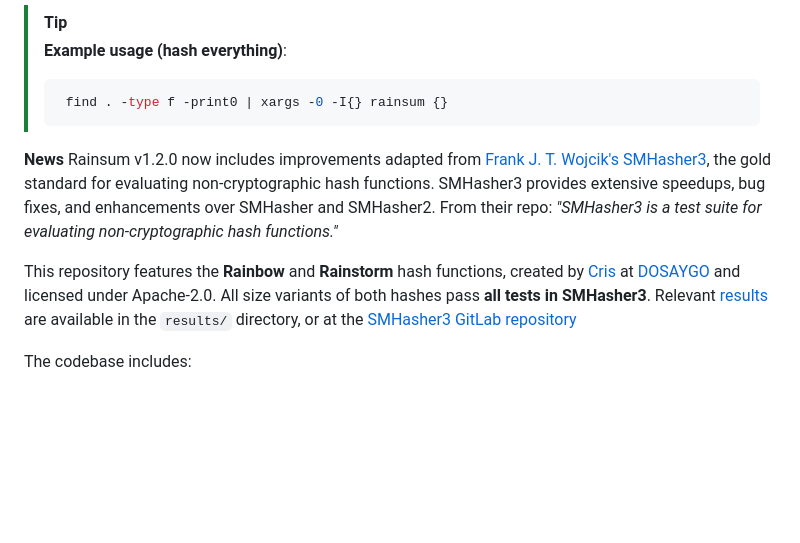
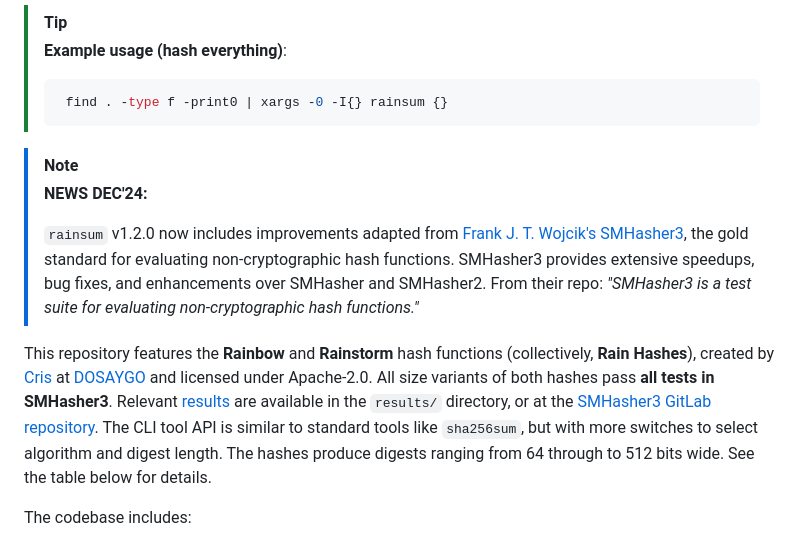
Before and after one commit to DOSAYGO-Research/rain, a Markdown page: README.md, the part around the change. Drawn GitHub-style; blank space fills up the shorter version.

Commit message:
Update README.md
excellent changes

````diff
--- a/README.md
+++ b/README.md
@@ -9,11 +9,12 @@
 >  find . -type f -print0 | xargs -0 -I{} rainsum {}
 > ```
 
-**News**
-Rainsum v1.2.0 now includes improvements adapted from [Frank J. T. Wojcik's SMHasher3](https://gitlab.com/fwojcik/smhasher3), the gold standard for evaluating non-cryptographic hash functions. SMHasher3 provides extensive speedups, bug fixes, and enhancements over SMHasher and SMHasher2. From their repo:
-*"SMHasher3 is a test suite for evaluating non-cryptographic hash functions."*
+> [!NOTE]
+> **NEWS DEC'24:**
+>
+> `rainsum` v1.2.0 now includes improvements adapted from [Frank J. T. Wojcik's SMHasher3](https://gitlab.com/fwojcik/smhasher3), the gold standard for evaluating non-cryptographic hash functions. SMHasher3 provides extensive speedups, bug fixes, and enhancements over SMHasher and SMHasher2. From their repo: *"SMHasher3 is a test suite for evaluating non-cryptographic hash functions."*
 
-This repository features the **Rainbow** and **Rainstorm** hash functions, created by [Cris](https://github.com/o0101) at [DOSAYGO](https://github.com/dosyago) and licensed under Apache-2.0. All size variants of both hashes pass **all tests in SMHasher3**. Relevant [results](results) are available in the `results/` directory, or at the [SMHasher3 GitLab repository](https://gitlab.com/fwojcik/smhasher3/-/blob/main/results/README.md)
+This repository features the **Rainbow** and **Rainstorm** hash functions (collectively, **Rain Hashes**), created by [Cris](https://github.com/o0101) at [DOSAYGO](https://github.com/dosyago) and licensed under Apache-2.0. All size variants of both hashes pass **all tests in SMHasher3**. Relevant [results](results) are available in the `results/` directory, or at the [SMHasher3 GitLab repository](https://gitlab.com/fwojcik/smhasher3/-/blob/main/results/README.md). The CLI tool API is similar to standard tools like `sha256sum`, but with more switches to select algorithm and digest length. The hashes produce digests ranging from 64 through to 512 bits wide. See the table below for details.
 
 The codebase includes:
 - A C++ reference implementation
````
